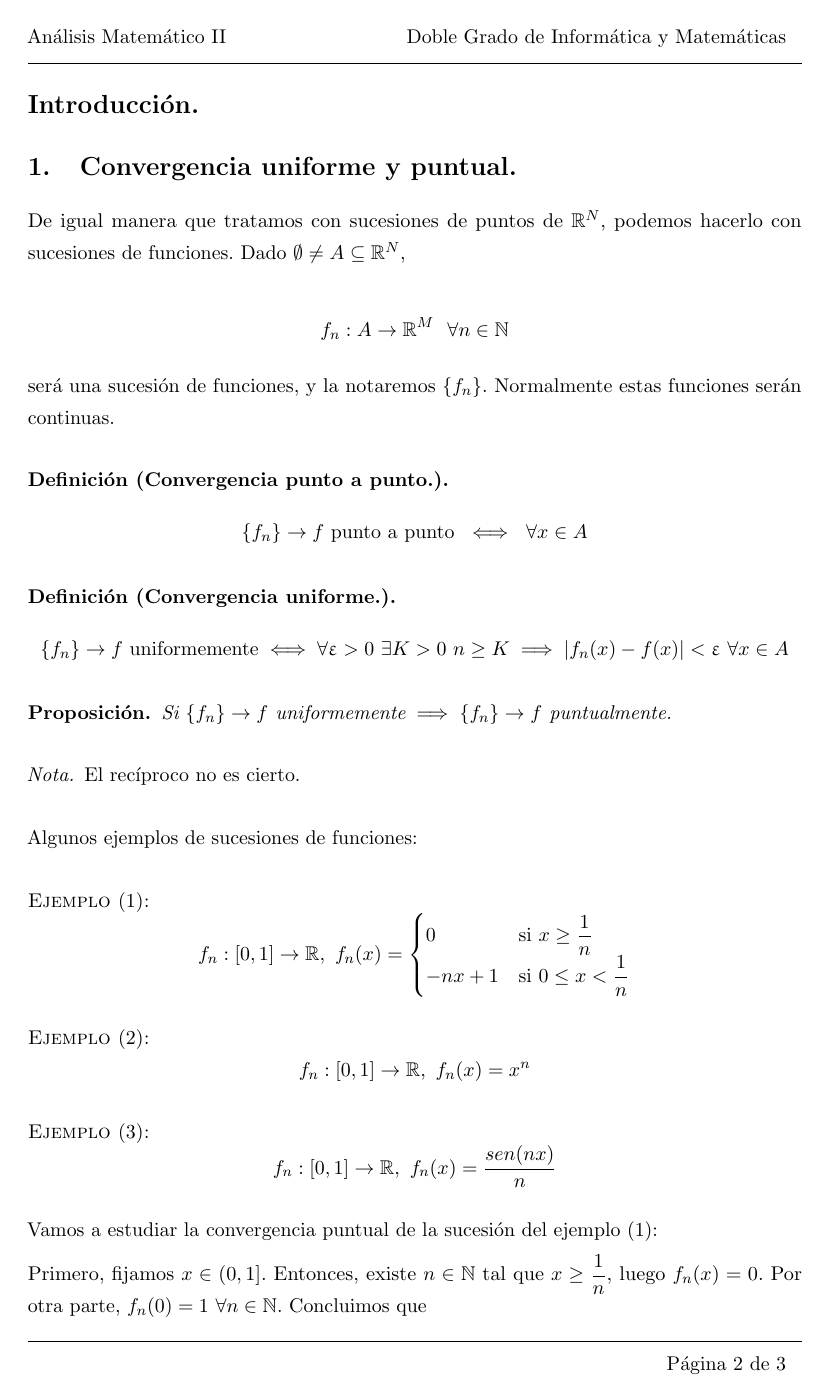
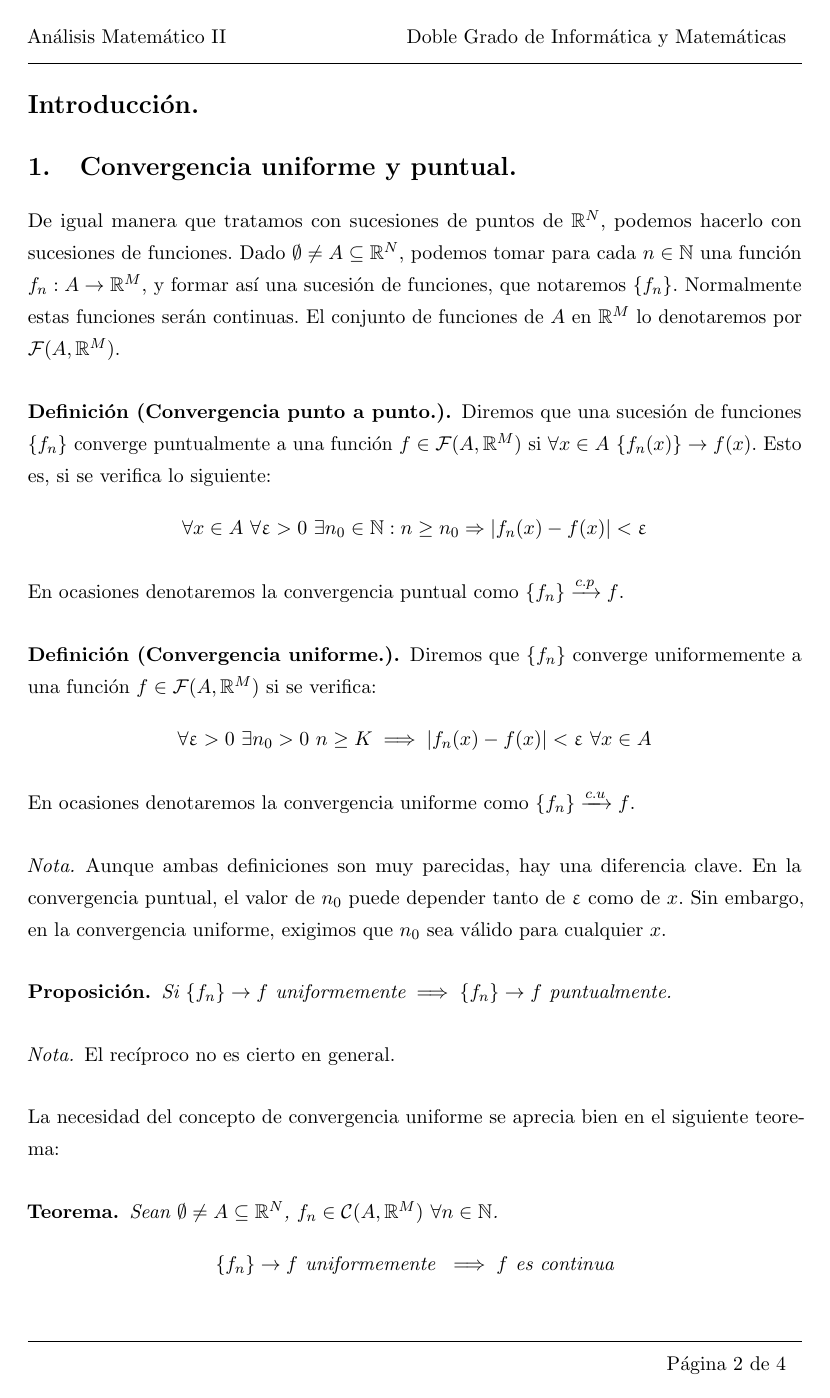
Before and after one commit to libreim/apuntesDGIIM, a LaTeX document (Análisis Matemático II/apuntes.tex): page 3 of 4 before the commit and page 3 of 5 after it. Compiled offline with pdfLaTeX.

Commit message:
Completando apuntes análisis hoy

```diff
--- a/Análisis Matemático II/apuntes.tex
+++ b/Análisis Matemático II/apuntes.tex
@@ -301,33 +301,42 @@
 %   Introducción.
 %----------------------------
 \section*{Introducción.}
+%% Hay que completar la introducción
+
+\section{Convergencia uniforme y puntual.}
+De igual manera que tratamos con sucesiones de puntos de $\R^N$, podemos hacerlo con sucesiones de funciones. Dado $\emptyset \ne A \subseteq \R^N$, podemos tomar para cada $n \in \mathbb{N}$ una función $f_n : A \to \R^M$, y formar así una sucesión de funciones, que notaremos $\{f_n\}$. Normalmente estas funciones serán continuas. El conjunto de funciones de $A$ en $\mathbb{R}^M$ lo denotaremos por $\mathcal{F}(A,\mathbb{R}^M)$.
+
+\begin{ndef}[Convergencia punto a punto.] Diremos que una sucesión de funciones $\fn$ converge puntualmente a una función $f\in \mathcal{F}(A,\mathbb{R}^M)$ si $\forall x \in A \ \{f_n(x)\} \rightarrow f(x)$. Esto es, si se verifica lo siguiente:
+	\[
+		\forall x\in A\ \forall \epsilon > 0\ \exists n_0 \in \mathbb{N}: n \ge n_0 \Rightarrow |f_n(x)-f(x)| < \epsilon
+	\]
+
+En ocasiones denotaremos la convergencia puntual como $\fn \xrightarrow {c.p} f$.
+\end{ndef}
 
 
-\section{Convergencia uniforme y puntual.}
-De igual manera que tratamos con sucesiones de puntos de $\R^N$, podemos hacerlo con sucesiones de funciones. Dado $\emptyset \ne A \subseteq \R^N$,
-
-\[
-	f_n : A \to \R^M\ \ \forall n \in \mathbb{N}
-\]
-
-será una sucesión de funciones, y la notaremos $\{f_n\}$. Normalmente estas funciones serán continuas.
-
-\begin{ndef}[Convergencia punto a punto.]
+\begin{ndef}[Convergencia uniforme.] Diremos que $\fn$ converge uniformemente a una función $f \in \mathcal{F}(A,\mathbb{R}^M)$ si se verifica:
 	\[
-		\{f_n\}\to f \text{ punto a punto } \iff \ \forall x\in A
+	\forall \epsilon>0\ \exists n_0>0\ n\ge K \implies \abs{f_n(x)-f(x)} < \epsilon\ \forall x \in A
 	\]
 \end{ndef}
 
+En ocasiones denotaremos la convergencia uniforme como $\fn \xrightarrow {c.u} f$.
 
-\begin{ndef}[Convergencia uniforme.]
-	\[
-	\fn \to f \text{ uniformemente} \iff \forall \epsilon>0\ \exists K>0\ n\ge K \implies \abs{f_n(x)-f(x)} < \epsilon\ \forall x \in A
-	\]
-\end{ndef}
+\begin{nota}
+Aunque ambas definiciones son muy parecidas, hay una diferencia clave. En la convergencia puntual, el valor de $n_0$ puede depender tanto de $\epsilon$ como de $x$. Sin embargo, en la convergencia uniforme, exigimos que $n_0$ sea válido para cualquier $x$.
+\end{nota}
 
 \begin{nprop}
 	Si $\fn\to f \text{ uniformemente} \implies \fn \to f \text{ puntualmente}$.
 	\begin{nota}
-	El recíproco no es cierto.
+	El recíproco no es cierto en general.
 \end{nota}
 \end{nprop}
+
+La necesidad del concepto de convergencia uniforme se aprecia bien en el siguiente teorema:
+
+\begin{nth}
+	Sean $\emptyset \ne A \subseteq \R^N$, $f_n \in \mathcal{C}(A,\R^M)\ \forall n\in \N$.
+	\[
+	\fn \to f \text{ uniformemente } \implies f \text{ es continua}
```
Also changed, not shown: Análisis Matemático II/apuntes.tex (71 more changed lines).
